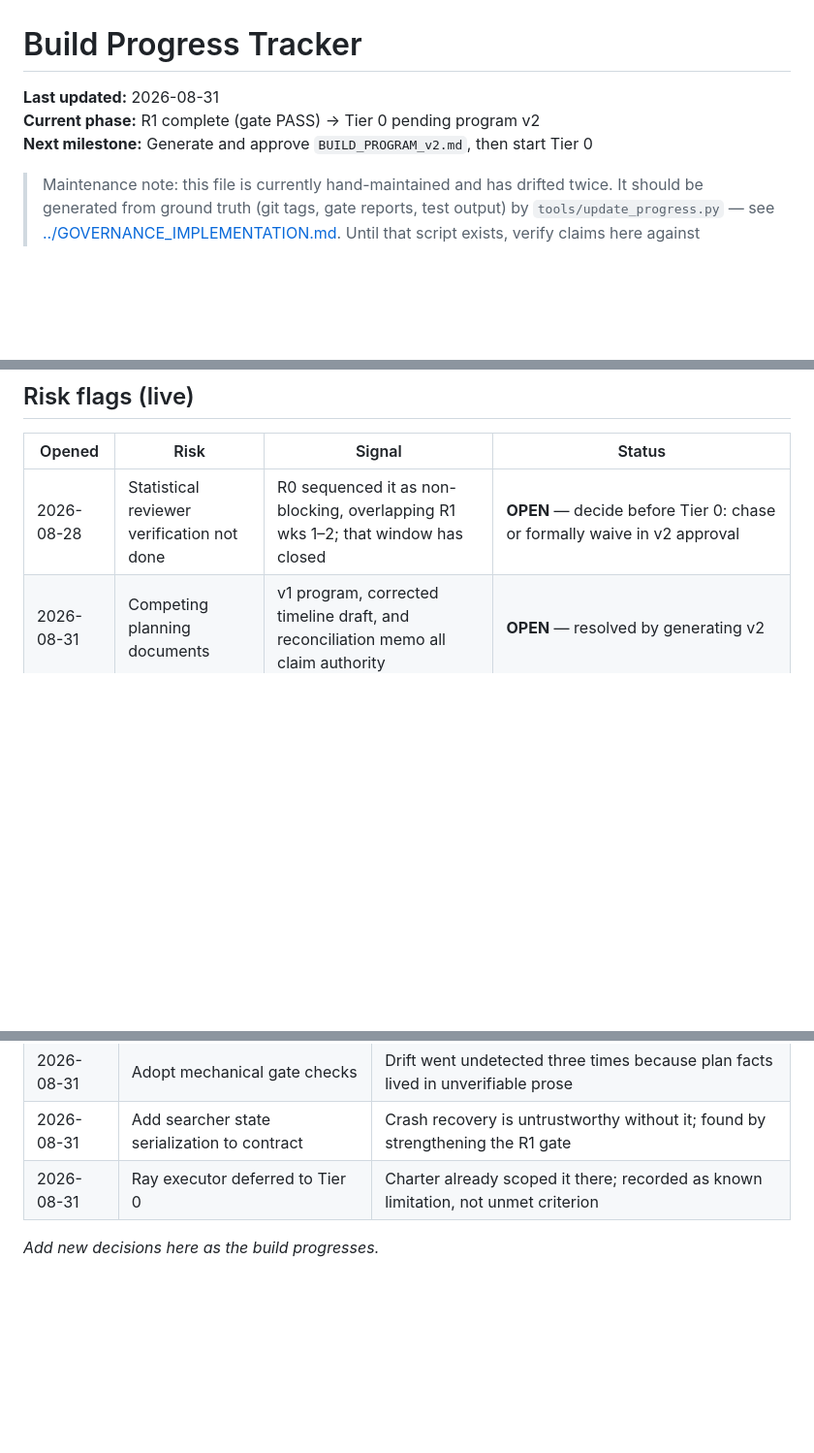
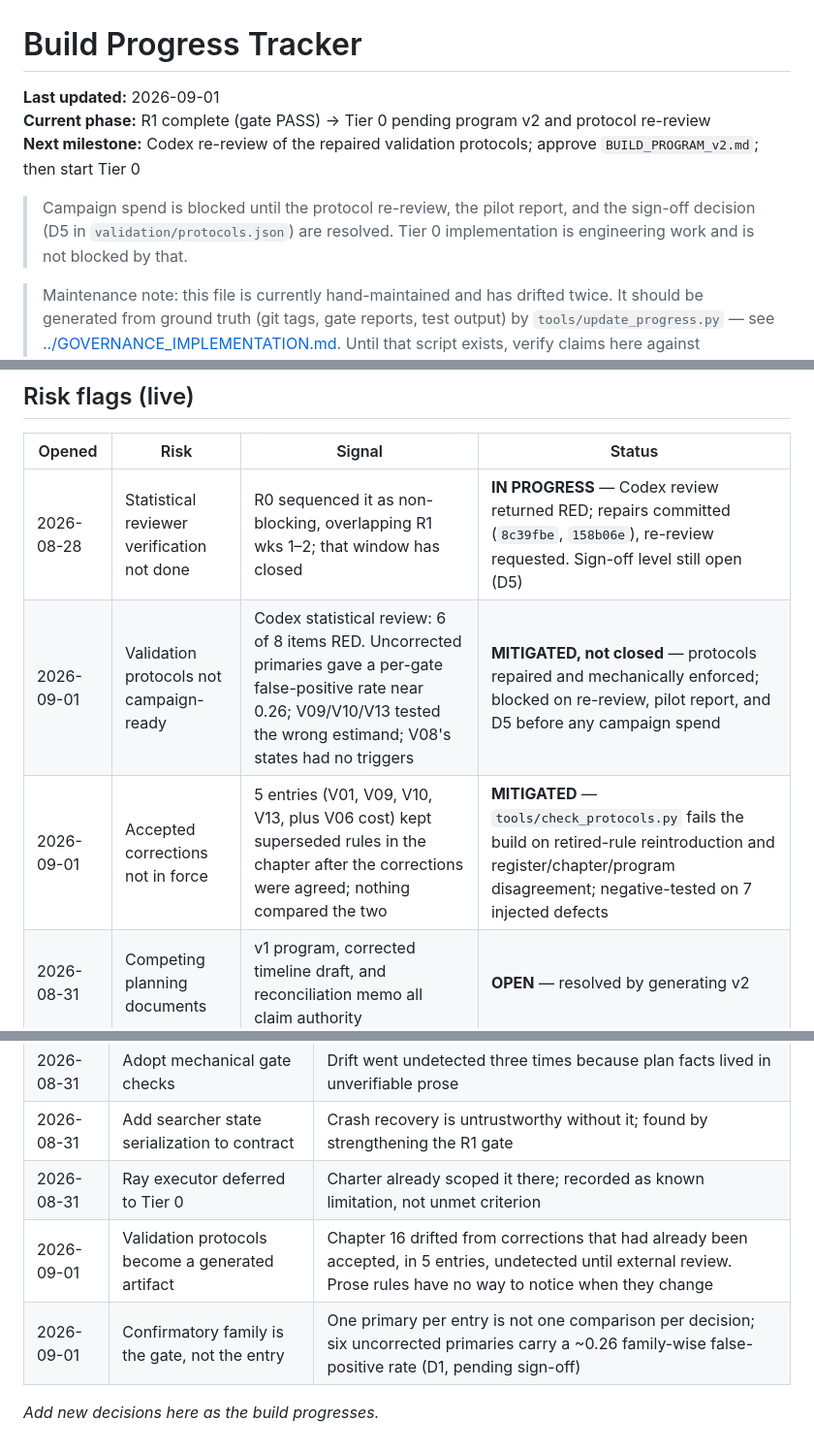
Before and after one commit to chakkeiwong/hponas, a Markdown page: docs/progress.md, 3 parts joined by grey strips. Shown at 97% size. Rendered like a GitHub page; blank space fills up the shorter version.

```diff
--- a/docs/progress.md
+++ b/docs/progress.md
@@ -1,8 +1,12 @@
 # Build Progress Tracker
 
-**Last updated:** 2026-08-31
-**Current phase:** R1 complete (gate PASS) → Tier 0 pending program v2
-**Next milestone:** Generate and approve `BUILD_PROGRAM_v2.md`, then start Tier 0
+**Last updated:** 2026-09-01
+**Current phase:** R1 complete (gate PASS) → Tier 0 pending program v2 and protocol re-review
+**Next milestone:** Codex re-review of the repaired validation protocols; approve `BUILD_PROGRAM_v2.md`; then start Tier 0
+
+> Campaign spend is blocked until the protocol re-review, the pilot report, and the
+> sign-off decision (D5 in `validation/protocols.json`) are resolved. Tier 0
+> implementation is engineering work and is not blocked by that.
 
 > Maintenance note: this file is currently hand-maintained and has drifted twice.
 > It should be generated from ground truth (git tags, gate reports, test output) by
@@ -96,7 +100,9 @@ corrected figures live in `WORK_BREAKDOWN_TIMELINE_DRAFT.md` (still DRAFT).
 
 | Opened | Risk | Signal | Status |
 |--------|------|--------|--------|
-| 2026-08-28 | Statistical reviewer verification not done | R0 sequenced it as non-blocking, overlapping R1 wks 1–2; that window has closed | **OPEN** — decide before Tier 0: chase or formally waive in v2 approval |
+| 2026-08-28 | Statistical reviewer verification not done | R0 sequenced it as non-blocking, overlapping R1 wks 1–2; that window has closed | **IN PROGRESS** — Codex review returned RED; repairs committed (`8c39fbe`, `158b06e`), re-review requested. Sign-off level still open (D5) |
+| 2026-09-01 | Validation protocols not campaign-ready | Codex statistical review: 6 of 8 items RED. Uncorrected primaries gave a per-gate false-positive rate near 0.26; V09/V10/V13 tested the wrong estimand; V08's states had no triggers | **MITIGATED, not closed** — protocols repaired and mechanically enforced; blocked on re-review, pilot report, and D5 before any campaign spend |
+| 2026-09-01 | Accepted corrections not in force | 5 entries (V01, V09, V10, V13, plus V06 cost) kept superseded rules in the chapter after the corrections were agreed; nothing compared the two | **MITIGATED** — `tools/check_protocols.py` fails the build on retired-rule reintroduction and register/chapter/program disagreement; negative-tested on 7 injected defects |
 | 2026-08-31 | Competing planning documents | v1 program, corrected timeline draft, and reconciliation memo all claim authority | **OPEN** — resolved by generating v2 |
 | 2026-08-31 | Gate criteria that cannot fail | R1's crash-recovery check asserted on trial_id, passing over a real duplicate-config bug | **MITIGATED** — `tools/gate_check.py` now verifies configs; apply the lesson when authoring Tier 0 criteria |
 | 2026-08-31 | Session stalls mistaken for repo damage | Gateway 502/529 retry storms killed 4 sessions; one left a merge half-done | **MITIGATED** — recovery procedure documented; git state is ground truth |
@@ -127,5 +133,7 @@ corrected figures live in `WORK_BREAKDOWN_TIMELINE_DRAFT.md` (still DRAFT).
 | 2026-08-31 | Adopt mechanical gate checks | Drift went undetected three times because plan facts lived in unverifiable prose |
 | 2026-08-31 | Add searcher state serialization to contract | Crash recovery is untrustworthy without it; found by strengthening the R1 gate |
 | 2026-08-31 | Ray executor deferred to Tier 0 | Charter already scoped it there; recorded as known limitation, not unmet criterion |
+| 2026-09-01 | Validation protocols become a generated artifact | Chapter 16 drifted from corrections that had already been accepted, in 5 entries, undetected until external review. Prose rules have no way to notice when they change |
+| 2026-09-01 | Confirmatory family is the gate, not the entry | One primary per entry is not one comparison per decision; six uncorrected primaries carry a ~0.26 family-wise false-positive rate (D1, pending sign-off) |
 
 _Add new decisions here as the build progresses._
```
Also changed, not shown: MEMO_TO_CODEX_STATISTICAL_REVIEW.md (+1 -1 lines), REPLY_TO_CODEX_STATISTICAL_REVIEW.md (added, +197 -0 lines).
